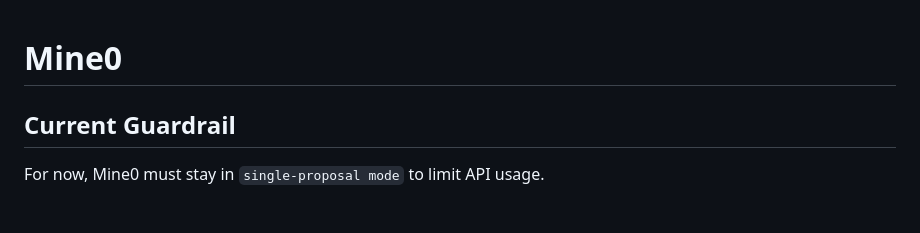
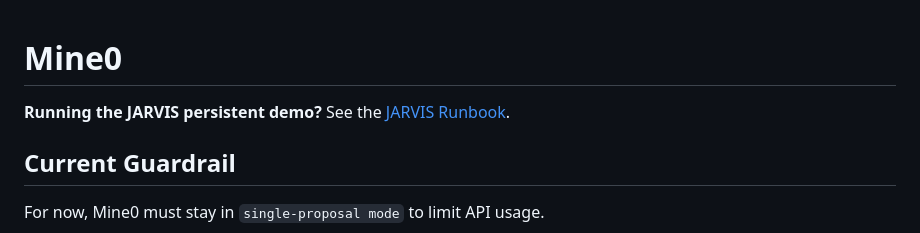
Before and after one commit to emilyzyy/Mine0, a Markdown page: README.md, the part around the change. Drawn GitHub-style; blank space fills up the shorter version.

```diff
--- a/README.md
+++ b/README.md
@@ -1,4 +1,6 @@
 # Mine0
+
+**Running the JARVIS persistent demo?** See the [JARVIS Runbook](docs/JARVIS_RUNBOOK.md).
 
 ## Current Guardrail
 
```
Also changed, not shown: docs/JARVIS_RUNBOOK.md (added, +321 -0 lines).
